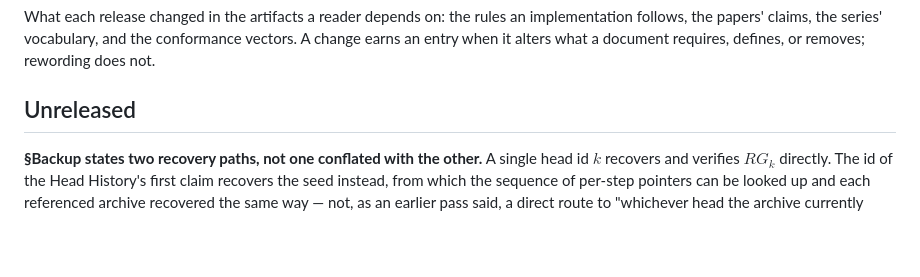
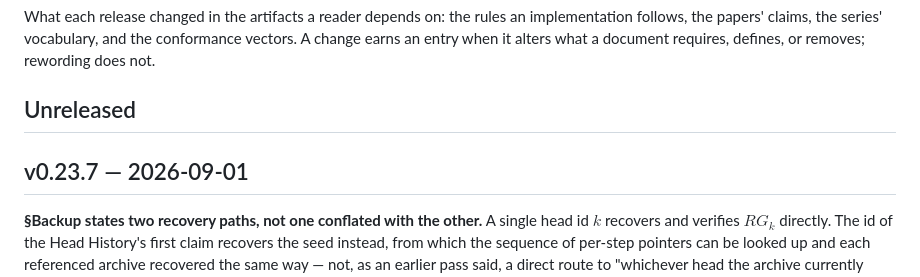
Before and after one commit to flocko-motion/ranke-graph, a Markdown page: CHANGELOG.md, the part around the change. GitHub-like rendering; blank space fills up the shorter version.

Commit message:
doc: changelog for v0.23.7

```diff
--- a/CHANGELOG.md
+++ b/CHANGELOG.md
@@ -6,6 +6,8 @@ conformance vectors. A change earns an entry when it alters what a document
 requires, defines, or removes; rewording does not.
 
 ## Unreleased
+
+## v0.23.7 — 2026-09-01
 
 **§Backup states two recovery paths, not one conflated with the other.** A
 single head id $k$ recovers and verifies $RG_k$ directly. The id of the Head
```
